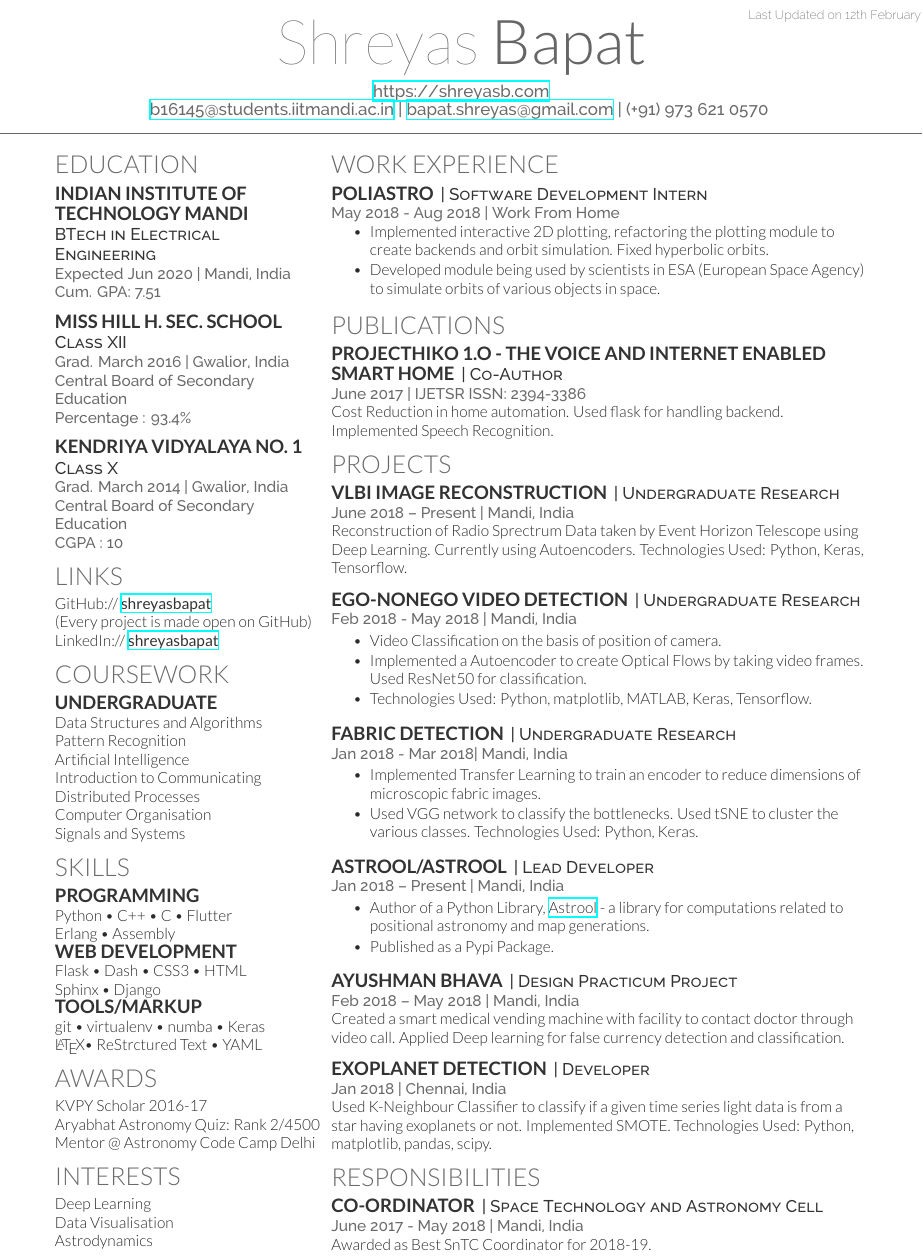
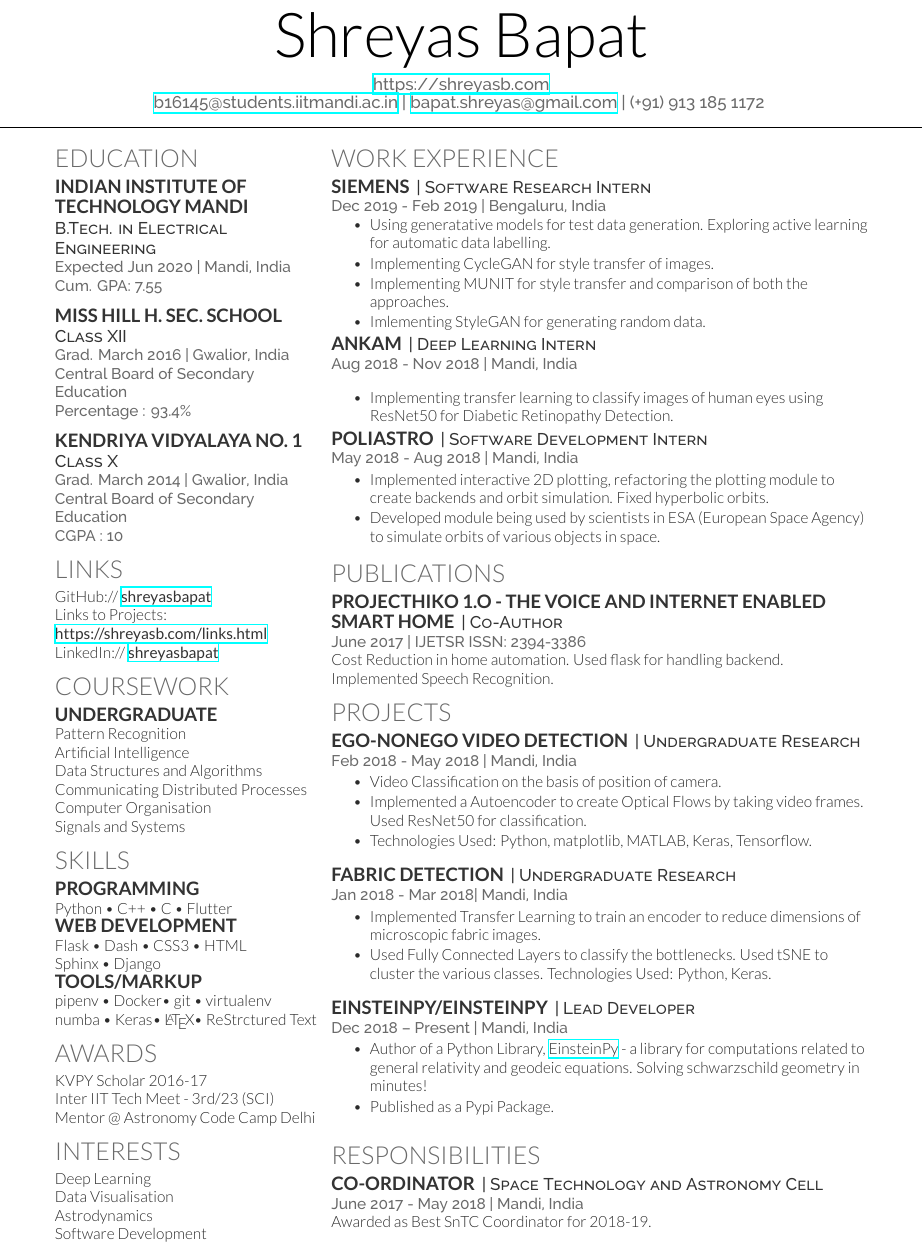
Before and after one commit to shreyasbapat/Resume, a LaTeX CV (1 Page/1Page_Beauty.tex): part of page 1 of 2 before the commit and part of the page after it, cut at the place of the change. Compiled offline with XeLaTeX.

Commit message:
Add latest resume

```diff
--- a/1 Page/1Page_Beauty.tex
+++ b/1 Page/1Page_Beauty.tex
@@ -63,8 +63,8 @@
 %%%%%%%%%%%%%%%%%%%%%%%%%%%%%%%%%%%%%%
 
 
-\namesection{Shreyas}{Bapat}{ \urlstyle{same}\url{https://shreyasb.com} \\
-\href{mailto:b16145@students.iitmandi.ac.in}{b16145@students.iitmandi.ac.in} | \href{mailto:bapat.shreyas@gmail.com}{bapat.shreyas@gmail.com} | (+91) 973 621 0570
+\namesection{}{Shreyas Bapat}{ \urlstyle{same}\url{https://shreyasb.com} \\
+\href{mailto:b16145@students.iitmandi.ac.in}{b16145@students.iitmandi.ac.in} | \href{mailto:bapat.shreyas@gmail.com}{bapat.shreyas@gmail.com} | (+91) 913 185 1172
 }
 
 %%%%%%%%%%%%%%%%%%%%%%%%%%%%%%%%%%%%%%
@@ -82,8 +82,8 @@
 \section{Education}
 
 \subsection{Indian Institute of \\Technology Mandi}
-\descript{BTech in Electrical Engineering}
-\location{Expected Jun 2020 | Mandi, India \\Cum. GPA: 7.51}
+\descript{B.Tech. in Electrical Engineering}
+\location{Expected Jun 2020 | Mandi, India \\Cum. GPA: 7.55}
 \sectionsep
 
 
@@ -113,7 +113,7 @@
 
 \section{Links}
 GitHub:// \href{https://github.com/shreyasbapat}{\custombold{shreyasbapat}} \\
-(Every project is made open on GitHub)\\
+Links to Projects: \href{https://shreyasb.com/links.html}{\custombold{https://shreyasb.com/links.html}} \\
 LinkedIn://  \href{https://www.linkedin.com/in/shreyasbapat}{\custombold{shreyasbapat}} \\
 %\sectionsep
 
@@ -124,10 +124,10 @@ LinkedIn://  \href{https://www.linkedin.com/in/shreyasbapat}{\custombold{shreyas
 \section{Coursework}
 
 \subsection{Undergraduate}
-Data Structures and Algorithms\\
 Pattern Recognition\\
 Artificial Intelligence\\
-Introduction to Communicating Distributed Processes\\
+Data Structures and Algorithms\\
+Communicating Distributed Processes\\
 Computer Organisation\\
 Signals and Systems
 %\sectionsep
@@ -139,8 +139,7 @@ Signals and Systems
 \section{Skills}
 \subsection{Programming}
 Python \textbullet{}  C++ \textbullet{} C \textbullet{}
-Flutter\\ Erlang \textbullet{} Assembly \\
-
+Flutter \\
 \subsection{Web Development}
 %\location{Intermediate:}
 Flask \textbullet{}  Dash \textbullet{} CSS3 \textbullet{} HTML\\
@@ -149,19 +148,20 @@ Sphinx \textbullet{} Django\\
 %\sectionsep
 \subsection{Tools/Markup}
 %\location{Tools:}
-git \textbullet{}  virtualenv \textbullet{} numba \textbullet{} Keras \\
+pipenv  \textbullet{} Docker\textbullet{}
+git \textbullet{}  virtualenv \\  numba \textbullet{} Keras\textbullet{}
 %\location{Markup:}
-\LaTeX \textbullet{} ReStrctured Text \textbullet{} YAML\\
-%\sectionsep
+\LaTeX \textbullet{} ReStrctured Text \\
 \section{Awards}
 KVPY Scholar 2016-17\\
-Aryabhat Astronomy Quiz: Rank 2/4500\\
+Inter IIT Tech Meet - 3rd/23 (SCI)\\
 Mentor @ Astronomy Code Camp Delhi
 
 \section{Interests}
 Deep Learning\\
 Data Visualisation\\
-Astrodynamics
+Astrodynamics\\
+Software Development
 
 %%%%%%%%%%%%%%%%%%%%%%%%%%%%%%%%%%%%%%
 %
@@ -180,11 +180,31 @@ Astrodynamics
 %%%%%%%%%%%%%%%%%%%%%%%%%%%%%%%%%%%%%%
 
 \section{Work Experience}
+\runsubsection{Siemens}
+\descript{| Software Research Intern }
+\location{Dec 2019 - Feb 2019 | Bengaluru, India}
+\vspace{\topsep} % Hacky fix for awkward extra vertical space
+\begin{tightemize}
+\item Using generatative models for test data generation. Exploring active learning for automatic data labelling.
+\item Implementing CycleGAN for style transfer of images.
+\item Implementing MUNIT for style transfer and comparison of both the approaches.
+\item Imlementing StyleGAN for generating random data.
+\end{tightemize}
+
+\runsubsection{Ankam}
+\descript{| Deep Learning Intern }
+\location{Aug 2018 - Nov 2018 | Mandi, India}
+\vspace{\topsep} % Hacky fix for awkward extra vertical space
+\begin{tightemize}
+\item Implementing transfer learning to classify images of human eyes using ResNet50 for Diabetic Retinopathy Detection.
+%\item Will be setting up a REST API endpoint for users to upload images to the server.
+\end{tightemize}
+
 
 \runsubsection{poliastro}
 \descript{| Software Development Intern }
-\location{May 2018 - Aug 2018 | Work From Home}
-\vspace{\topsep} % Hacky fix for awkward extra vertical space
+\location{May 2018 - Aug 2018 | Mandi, India}
+%\vspace{\topsep} % Hacky fix for awkward extra vertical space
 \begin{tightemize}
 \item Implemented interactive 2D plotting, refactoring the plotting module to create backends and orbit simulation. Fixed hyperbolic orbits.
 \item Developed module being used by scientists in ESA (European Space Agency) to simulate orbits of various objects in space.
@@ -219,12 +239,12 @@ Cost Reduction in home automation. Used flask for handling backend. Implemented
 %%%%%%%%%%%%%%%%%%%%%%%%%%%%%%%%%%%%%%
 
 \section{Projects}
-\runsubsection{VLBI Image Reconstruction}
-\descript{| Undergraduate Research}
-\location{June 2018 – Present | Mandi, India}
-Reconstruction of Radio Sprectrum Data taken by Event Horizon Telescope using Deep Learning. Currently using Autoencoders.
-Technologies Used: Python, Keras, Tensorflow.
-\sectionsep
+%\runsubsection{VLBI Image Reconstruction}
+%\descript{| Undergraduate Research}
+%\location{June 2018 – Present | Mandi, India}
+%Reconstruction of Radio Sprectrum Data taken by Event Horizon Telescope using Deep Learning. Currently using Autoencoders.
+%Technologies Used: Python, Keras, Tensorflow.
+%\sectionsep
 
 \runsubsection{Ego-Nonego Video Detection}
 \descript{| Undergraduate Research}
@@ -240,7 +260,7 @@ Technologies Used: Python, Keras, Tensorflow.
 \descript{| Undergraduate Research}
 \location{Jan 2018 - Mar 2018| Mandi, India}
 \begin{tightemize}
-\item Implemented Transfer Learning to train an encoder to reduce dimensions of microscopic fabric images. \item Used VGG network to classify the bottlenecks. Used tSNE to cluster the various classes. Technologies Used: Python, Keras.
+\item Implemented Transfer Learning to train an encoder to reduce dimensions of microscopic fabric images. \item Used Fully Connected Layers to classify the bottlenecks. Used tSNE to cluster the various classes. Technologies Used: Python, Keras.
 \end{tightemize}
 \sectionsep
 
@@ -250,26 +270,21 @@ Technologies Used: Python, Keras, Tensorflow.
 %Contributed to a Open Source Python library, \textbf{\href{http://github.com/poliastro/poliastro}{Poliastro}} - a library for orbital mechanics and related computations.
 %\sectionsep
 
-\runsubsection{Astrool/astrool}
+
+\runsubsection{einsteinpy/einsteinpy}
 \descript{| Lead Developer}
-\location{Jan 2018 – Present | Mandi, India}
+\location{Dec 2018 – Present | Mandi, India}
 \begin{tightemize}
-\item Author of a Python Library, \textbf{\href{http://github.com/astrool/astrool}{Astrool}} - a library for computations related to positional astronomy and map generations.
+\item Author of a Python Library, \textbf{\href{http://github.com/einsteinpy/einsteinpy}{EinsteinPy}} - a library for computations related to general relativity and geodeic equations. Solving schwarzschild geometry in minutes!
 \item Published as a Pypi Package.
 \end{tightemize}
 \sectionsep
 
-\runsubsection{Ayushman Bhava}
-\descript{| Design Practicum Project}
-\location{Feb 2018 – May 2018 | Mandi, India}
-Created a smart medical vending machine with facility to contact doctor through video call. Applied Deep learning for false currency detection and classification.
-\sectionsep
-
-\runsubsection{Exoplanet Detection}
-\descript{| Developer}
-\location{Jan 2018 | Chennai, India}
-Used K-Neighbour Classifier to classify if a given time series light data is from a star having exoplanets or not. Implemented SMOTE.
-Technologies Used: Python, matplotlib, pandas, scipy.
+%\runsubsection{Exoplanet Detection}
+%\descript{| Developer}
+%\location{Jan 2018 | Chennai, India}
+%Used K-Neighbour Classifier to classify if a given time series light data is from a star having exoplanets or not. Implemented SMOTE.
+%Technologies Used: Python, matplotlib, pandas, scipy.
 %\sectionsep
 
 
```
Also changed, not shown: 1 Page/1Page_Beauty.pdf, 1 Page/1Page_Beauty.tex (2 more changed lines), 2 other files.
